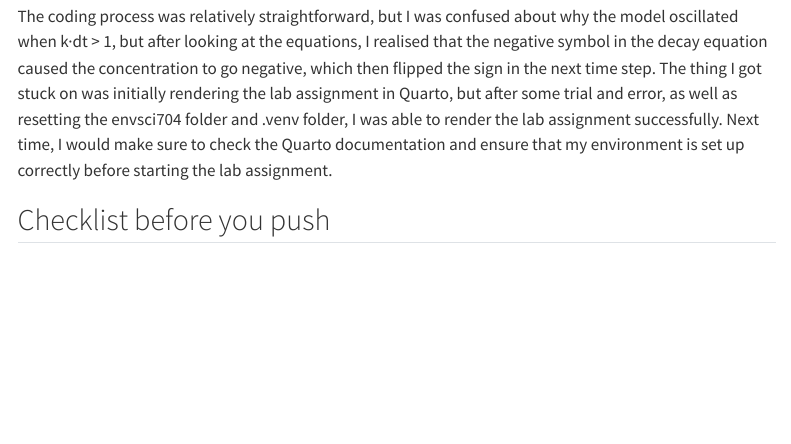
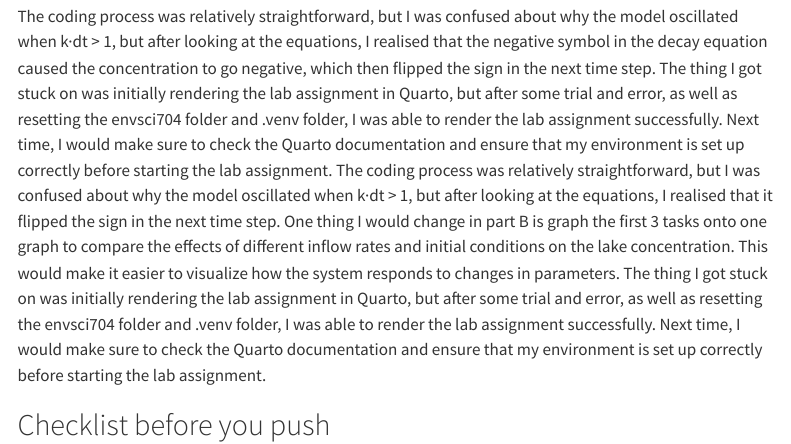
Before and after one commit to Mcha739/gh_envsci704, a Quarto document (lab-week2-modelling.qmd): the page in a window 1100 px wide, from 13330 px down. Rendered offline with R 4.5, knitr and Pandoc in place of Quarto, with nearby package versions; menus at the side of the page are left out; long lines of code are wrapped.

Commit message:
Lab 2 Python assignment
Fixed typos and edited the reflection portion to add what I would change about part b

```diff
--- a/lab-week2-modelling.qmd
+++ b/lab-week2-modelling.qmd
@@ -348,6 +348,8 @@ plt.show()
 
 ## Reflection
 The coding process was relatively straightforward, but I was confused about why the model oscillated when k·dt > 1, but after looking at the equations, I realised that the negative symbol in the decay equation caused the concentration to go negative, which then flipped the sign in the next time step. The thing I got stuck on was initially rendering the lab assignment in Quarto, but after some trial and error, as well as resetting the envsci704 folder and .venv folder, I was able to render the lab assignment successfully. Next time, I would make sure to check the Quarto documentation and ensure that my environment is set up correctly before starting the lab assignment.
+The coding process was relatively straightforward, but I was confused about why the model oscillated when k·dt > 1, but after looking at the equations, I realised that it flipped the sign in the next time step. One thing I would change in part B is graph the first 3 tasks onto one graph to compare the effects of different inflow rates and initial conditions on the lake concentration. This would make it easier to visualize how the system responds to changes in parameters.
+The thing I got stuck on was initially rendering the lab assignment in Quarto, but after some trial and error, as well as resetting the envsci704 folder and .venv folder, I was able to render the lab assignment successfully. Next time, I would make sure to check the Quarto documentation and ensure that my environment is set up correctly before starting the lab assignment.
 
 ## Checklist before you push
 
```
Also changed, not shown: lab-week2-modelling.pdf.
